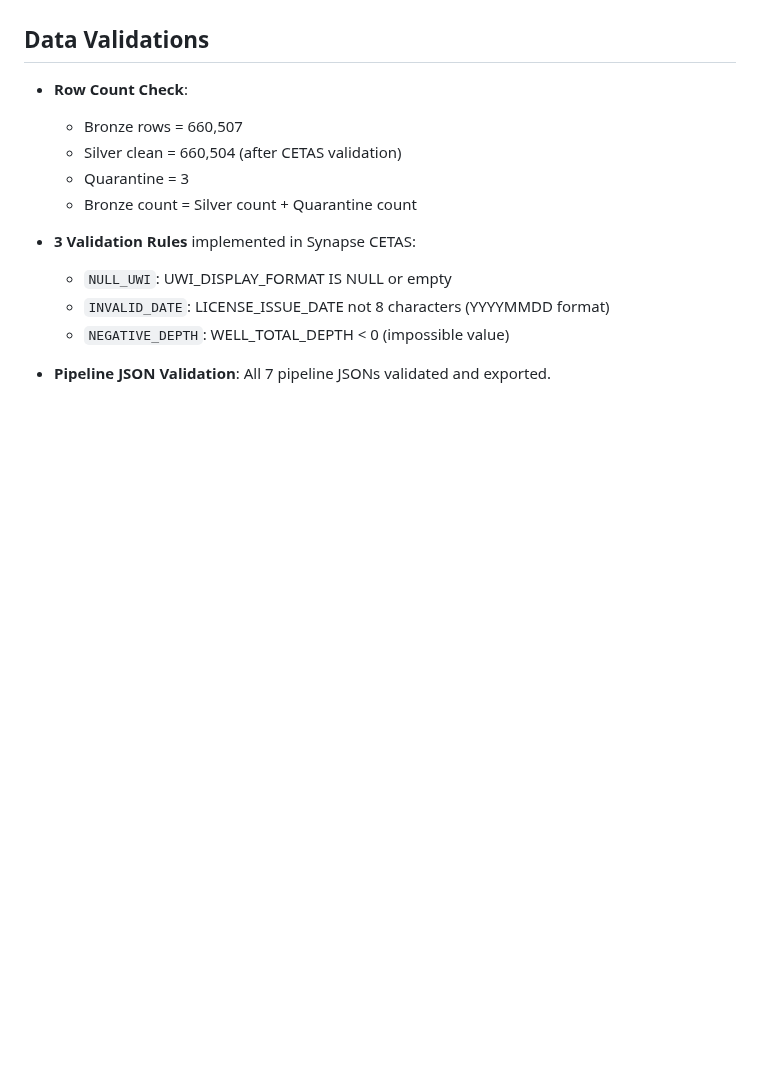
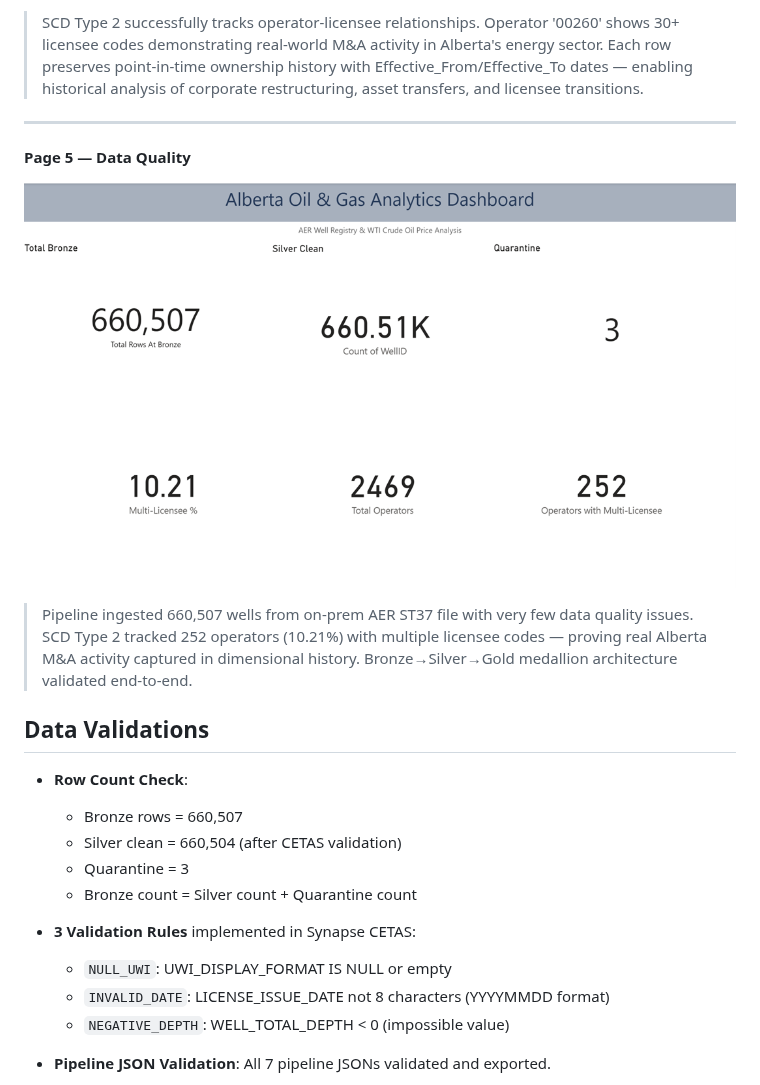
Before and after one commit to KowsiMtech/alberta-og-analytics-pipeline, a Markdown page: README.md, the part around one of its changes. Rendered like a GitHub page; pictures changed too: powerbi/screenshots/page5_data_quality.png (added); blank space fills up the shorter version.

```diff
--- a/README.md
+++ b/README.md
@@ -93,3 +116,12 @@ Assumed the role of a Data Engineer responsible for implementing an end-to-end d
+> SCD Type 2 successfully tracks operator-licensee relationships. Operator '00260' shows 30+ licensee codes demonstrating real-world M&A activity in Alberta's energy sector. Each row preserves point-in-time ownership history with Effective_From/Effective_To dates — enabling historical analysis of corporate restructuring, asset transfers, and licensee transitions.
+
+---
+
+**Page 5 — Data Quality**
+
+![Data Quality](powerbi/screenshots/page5_data_quality.png)
+
+> Pipeline ingested 660,507 wells from on-prem AER ST37 file with very few data quality issues. SCD Type 2 tracked 252 operators (10.21%) with multiple licensee codes — proving real Alberta M&A activity captured in dimensional history. Bronze→Silver→Gold medallion architecture validated end-to-end.
 
 ## Data Validations
 
```
Also changed, not shown: other parts of README.md (+28 -5 lines), powerbi/screenshots/page1_executive_summary.png (added), powerbi/screenshots/page2_oil_price_trends.png (added), powerbi/screenshots/page3_well_activity.png (added), powerbi/screenshots/page4_operator_analysis.png (added).
